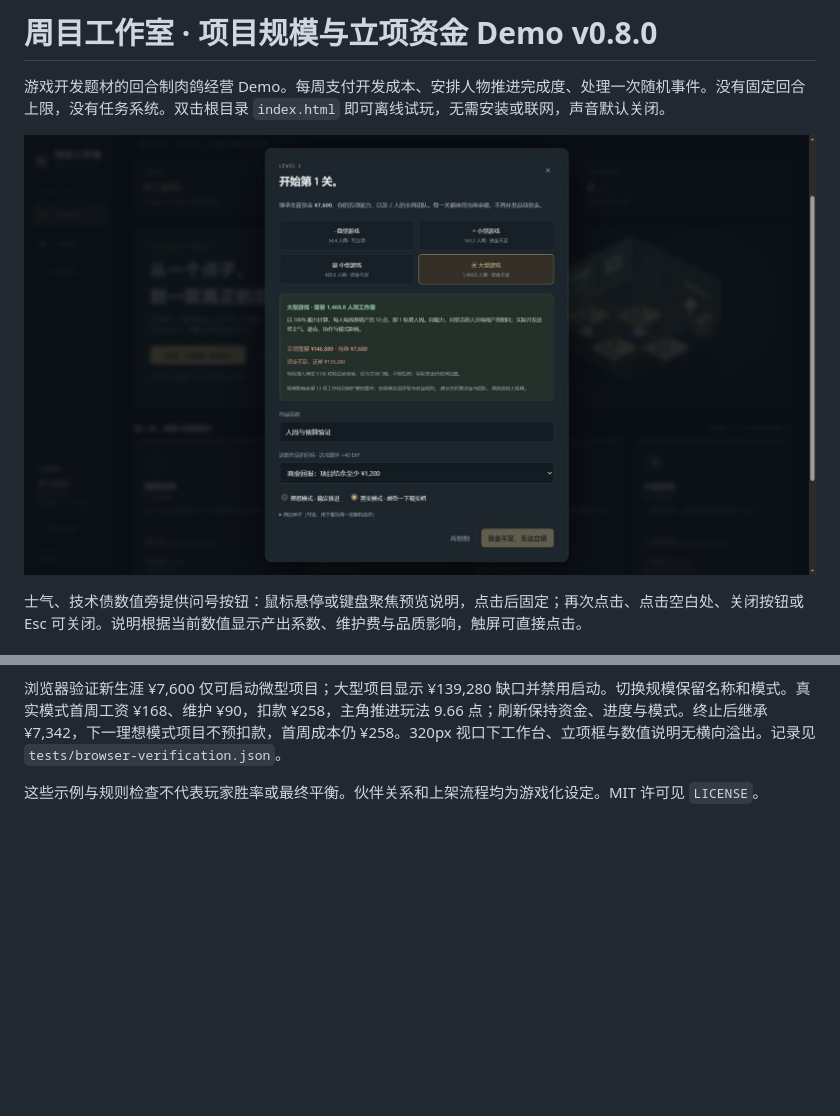
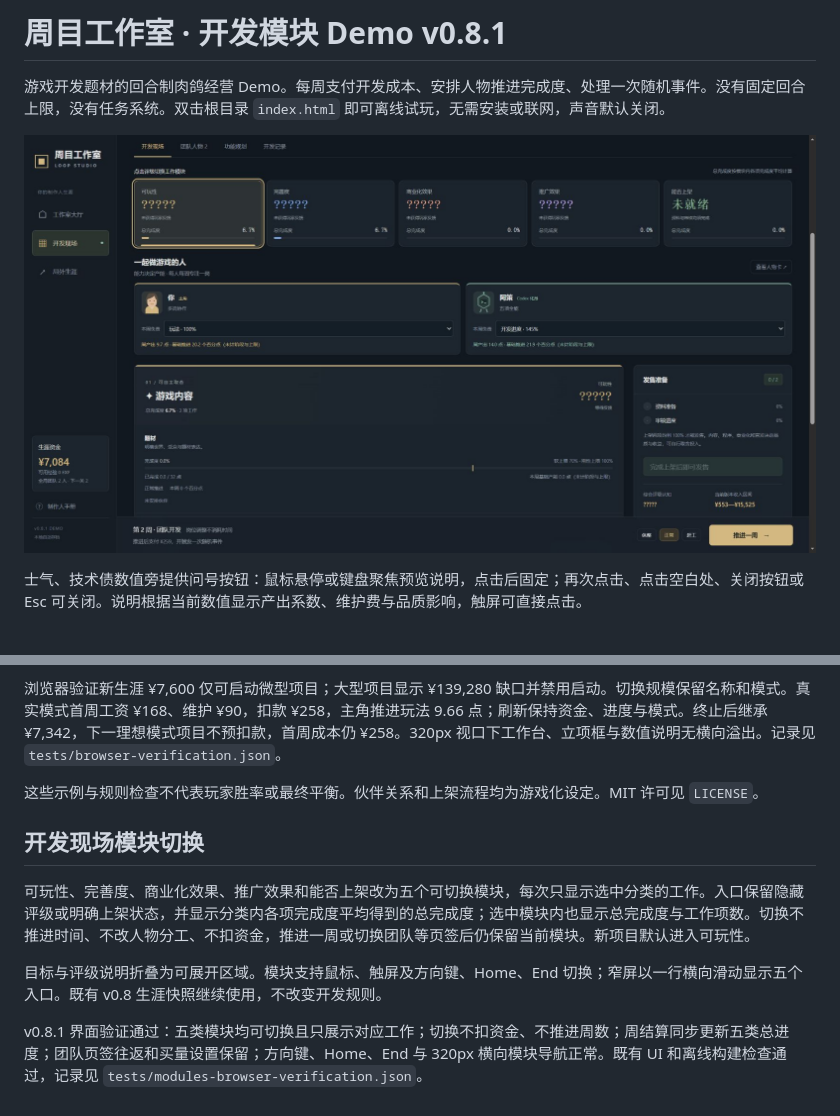
Before and after one commit to fuhao-dev/loop-studio-demo, a Markdown page: README.md, 2 parts joined by grey strips. GitHub-like rendering; pictures changed too: docs/modules-preview.png (added); blank space fills up the shorter version.

Commit message:
v0.8.1: switch workbench modules and show category completion

```diff
--- a/README.md
+++ b/README.md
@@ -1,8 +1,8 @@
-# 周目工作室 · 项目规模与立项资金 Demo v0.8.0
+# 周目工作室 · 开发模块 Demo v0.8.1
 
 游戏开发题材的回合制肉鸽经营 Demo。每周支付开发成本、安排人物推进完成度、处理一次随机事件。没有固定回合上限，没有任务系统。双击根目录 `index.html` 即可离线试玩，无需安装或联网，声音默认关闭。
 
-![标准人周与立项资金限制](docs/funding-preview.png)
+![开发现场模块切换](docs/modules-preview.png)
 
 士气、技术债数值旁提供问号按钮：鼠标悬停或键盘聚焦预览说明，点击后固定；再次点击、点击空白处、关闭按钮或 Esc 可关闭。说明根据当前数值显示产出系数、维护费与品质影响，触屏可直接点击。
 
@@ -109,3 +109,11 @@ npm test
 浏览器验证新生涯 ¥7,600 仅可启动微型项目；大型项目显示 ¥139,280 缺口并禁用启动。切换规模保留名称和模式。真实模式首周工资 ¥168、维护 ¥90，扣款 ¥258，主角推进玩法 9.66 点；刷新保持资金、进度与模式。终止后继承 ¥7,342，下一理想模式项目不预扣款，首周成本仍 ¥258。320px 视口下工作台、立项框与数值说明无横向溢出。记录见 `tests/browser-verification.json`。
 
 这些示例与规则检查不代表玩家胜率或最终平衡。伙伴关系和上架流程均为游戏化设定。MIT 许可见 `LICENSE`。
+
+## 开发现场模块切换
+
+可玩性、完善度、商业化效果、推广效果和能否上架改为五个可切换模块，每次只显示选中分类的工作。入口保留隐藏评级或明确上架状态，并显示分类内各项完成度平均得到的总完成度；选中模块内也显示总完成度与工作项数。切换不推进时间、不改人物分工、不扣资金，推进一周或切换团队等页签后仍保留当前模块。新项目默认进入可玩性。
+
+目标与评级说明折叠为可展开区域。模块支持鼠标、触屏及方向键、Home、End 切换；窄屏以一行横向滑动显示五个入口。既有 v0.8 生涯快照继续使用，不改变开发规则。
+
+v0.8.1 界面验证通过：五类模块均可切换且只展示对应工作；切换不扣资金、不推进周数；周结算同步更新五类总进度；团队页签往返和买量设置保留；方向键、Home、End 与 320px 横向模块导航正常。既有 UI 和离线构建检查通过，记录见 `tests/modules-browser-verification.json`。
```
Also changed, not shown: 7 other files.
